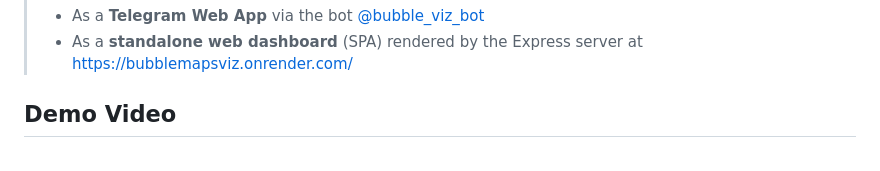
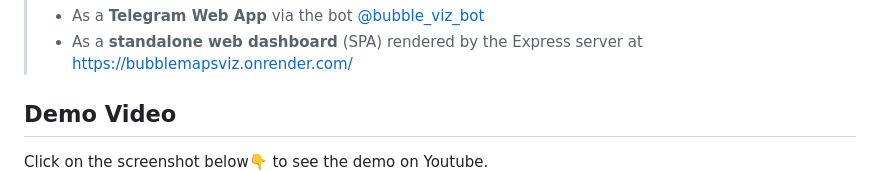
Before and after one commit to wizzyszn/BubbleMapsViz, a Markdown page: README.markdown, the part around the change. Rendered like a GitHub page.

```diff
--- a/README.markdown
+++ b/README.markdown
@@ -6,6 +6,7 @@
 > - As a **standalone web dashboard** (SPA) rendered by the Express server at [https://bubblemapsviz.onrender.com/](https://bubblemapsviz.onrender.com/)
 
 ## Demo Video
+Click on the screenshot below👇 to see the demo on Youtube.
 [![Watch the demo](./assets/images/Screenshot%20(329).png)](https://youtu.be/mDeC0j1BDxs)
 ## Table of Contents
 
```
